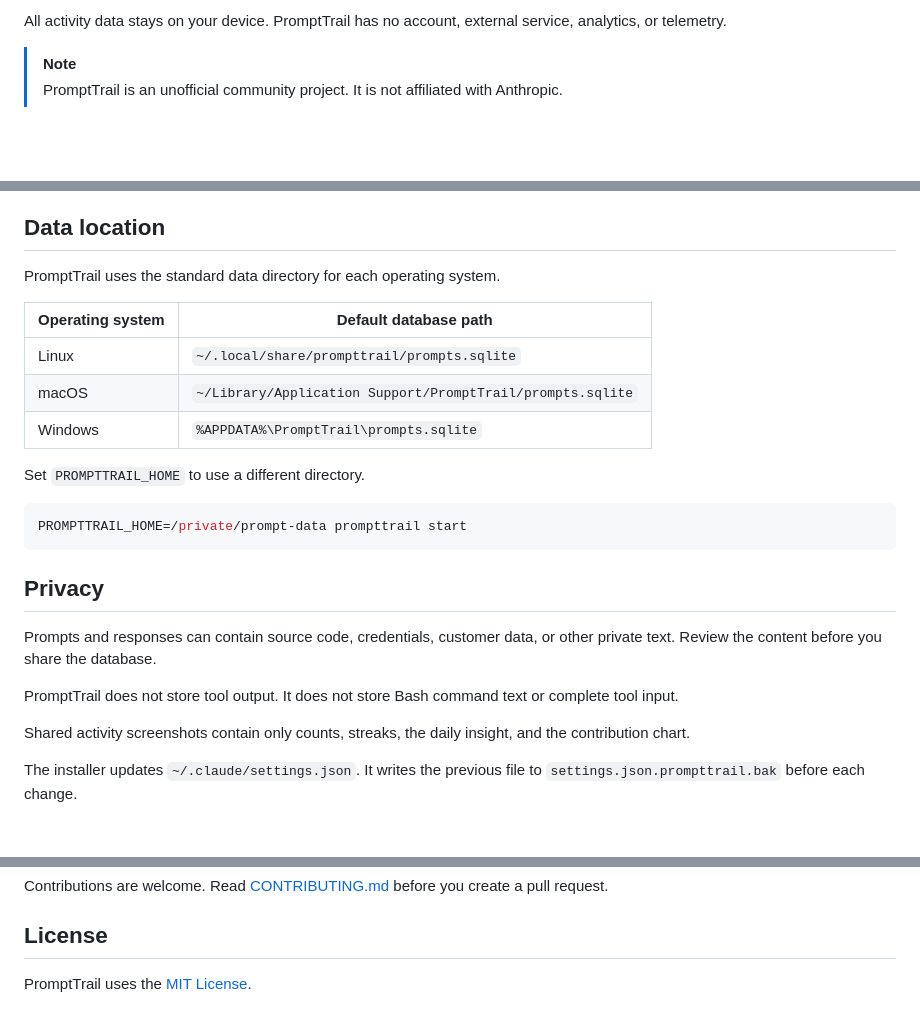
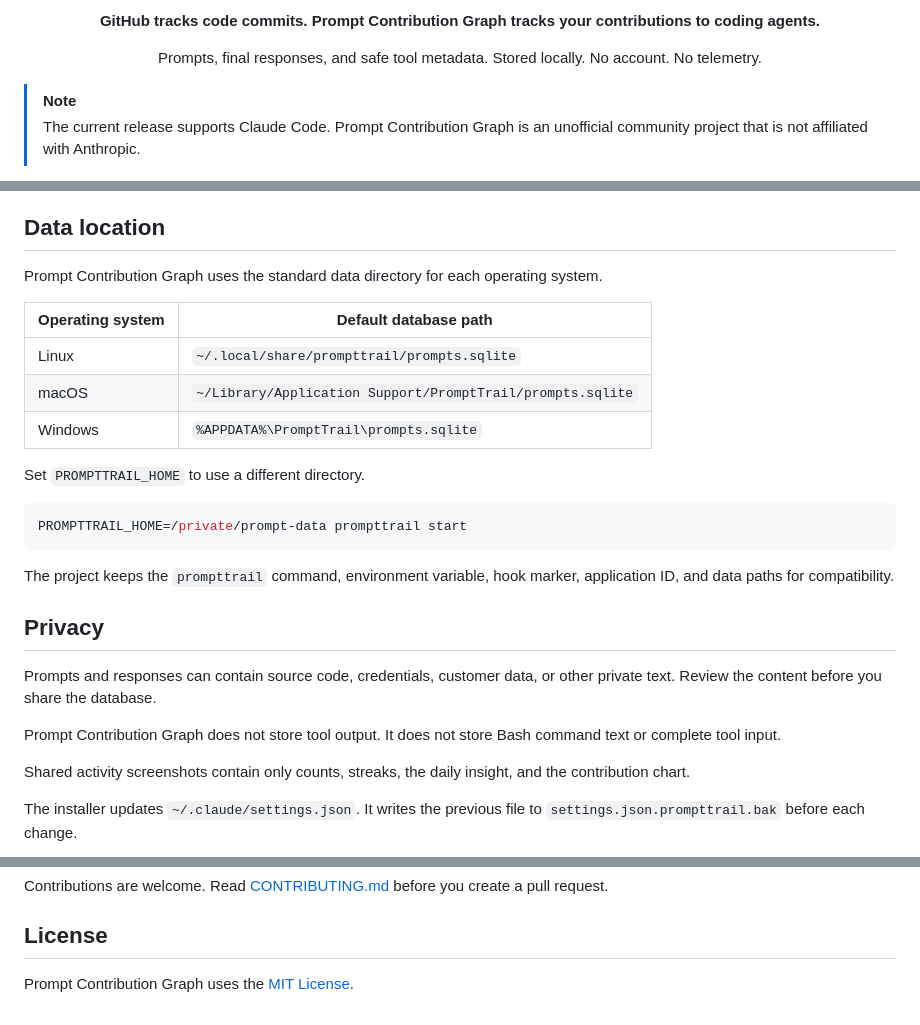
Before and after one commit to chintan-diwakar/prompt-contribution-graph, a Markdown page: README.md, 3 parts joined by grey strips. Drawn GitHub-style; blank space fills up the shorter version.

````diff
--- a/README.md
+++ b/README.md
@@ -4,6 +13,8 @@ PromptTrail keeps a private history of your Claude Code activity. It displays pr
 
-All activity data stays on your device. PromptTrail has no account, external service, analytics, or telemetry.
+  <p><strong>GitHub tracks code commits. Prompt Contribution Graph tracks your contributions to coding agents.</strong></p>
+  <p>Prompts, final responses, and safe tool metadata. Stored locally. No account. No telemetry.</p>
+</div>
 
 > [!NOTE]
-> PromptTrail is an unofficial community project. It is not affiliated with Anthropic.
+> The current release supports Claude Code. Prompt Contribution Graph is an unofficial community project that is not affiliated with Anthropic.
 
@@ -113,7 +124,7 @@ PromptTrail records these fields:
 
 ## Data location
 
-PromptTrail uses the standard data directory for each operating system.
+Prompt Contribution Graph uses the standard data directory for each operating system.
 
 | Operating system | Default database path |
 | --- | --- |
@@ -127,11 +138,13 @@ Set `PROMPTTRAIL_HOME` to use a different directory.
 PROMPTTRAIL_HOME=/private/prompt-data prompttrail start
 ```
 
+The project keeps the `prompttrail` command, environment variable, hook marker, application ID, and data paths for compatibility.
+
 ## Privacy
 
 Prompts and responses can contain source code, credentials, customer data, or other private text. Review the content before you share the database.
 
-PromptTrail does not store tool output. It does not store Bash command text or complete tool input.
+Prompt Contribution Graph does not store tool output. It does not store Bash command text or complete tool input.
 
 Shared activity screenshots contain only counts, streaks, the daily insight, and the contribution chart.
 
@@ -192,4 +205,4 @@ Contributions are welcome. Read [CONTRIBUTING.md](CONTRIBUTING.md) before you cr
 
 ## License
 
-PromptTrail uses the [MIT License](LICENSE).
+Prompt Contribution Graph uses the [MIT License](LICENSE).
````
Also changed, not shown: other parts of README.md (+22 -13 lines).
